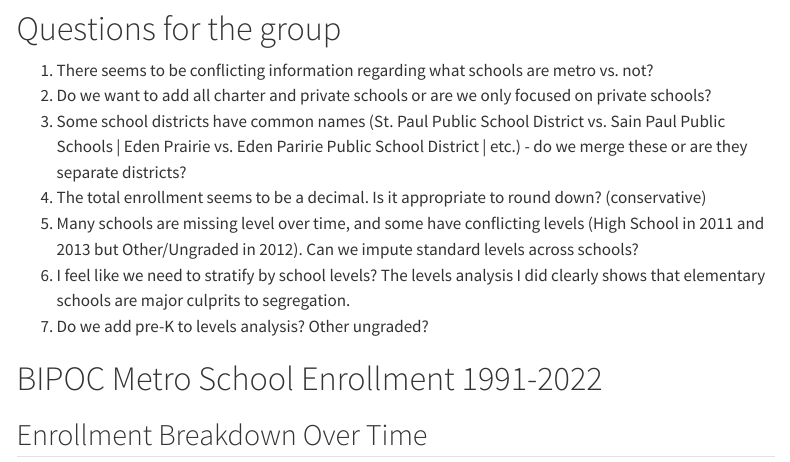
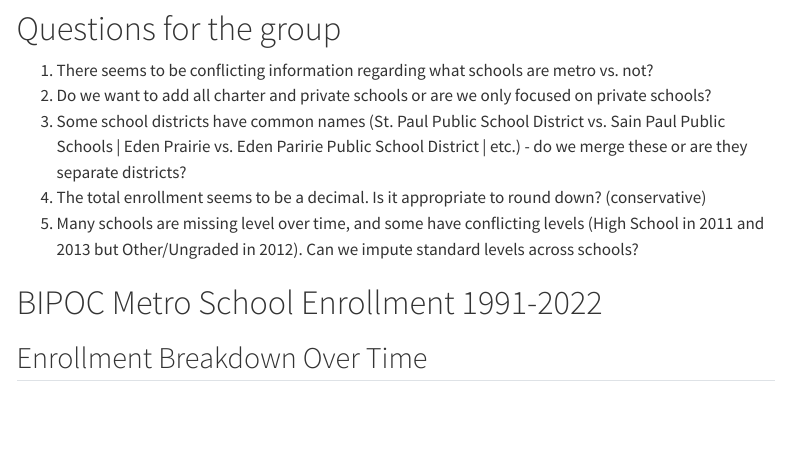
Before and after one commit to frumh002/School-Segregation-Collab, a Quarto document (R/School Segregation Descriptive Report.qmd): the page in a window 1100 px wide, from 160 px down. Rendered offline with R 4.5, knitr and Pandoc in place of Quarto, with nearby package versions; some code elsewhere in the file could not run offline; menus at the side of the page are left out.

Commit message:
Met with Theresa. Minor edits but answered two questions. Sara and I are working on integrating edits and the indices for a next commit.

````diff
--- a/R/School Segregation Descriptive Report.qmd
+++ b/R/School Segregation Descriptive Report.qmd
@@ -18,8 +18,6 @@ execute:
 3. Some school districts have common names (St. Paul Public School District vs. Sain Paul Public Schools | Eden Prairie vs. Eden Paririe Public School District | etc.) - do we merge these or are they separate districts?
 4. The total enrollment seems to be a decimal. Is it appropriate to round down? (conservative)
 5. Many schools are missing level over time, and some have conflicting levels (High School in 2011 and 2013 but Other/Ungraded in 2012). Can we impute standard levels across schools?
-6. I feel like we need to stratify by school levels? The levels analysis I did clearly shows that elementary schools are major culprits to segregation.
-7. Do we add pre-K to levels analysis? Other ungraded?
 
 
 ```{r prep}
````
